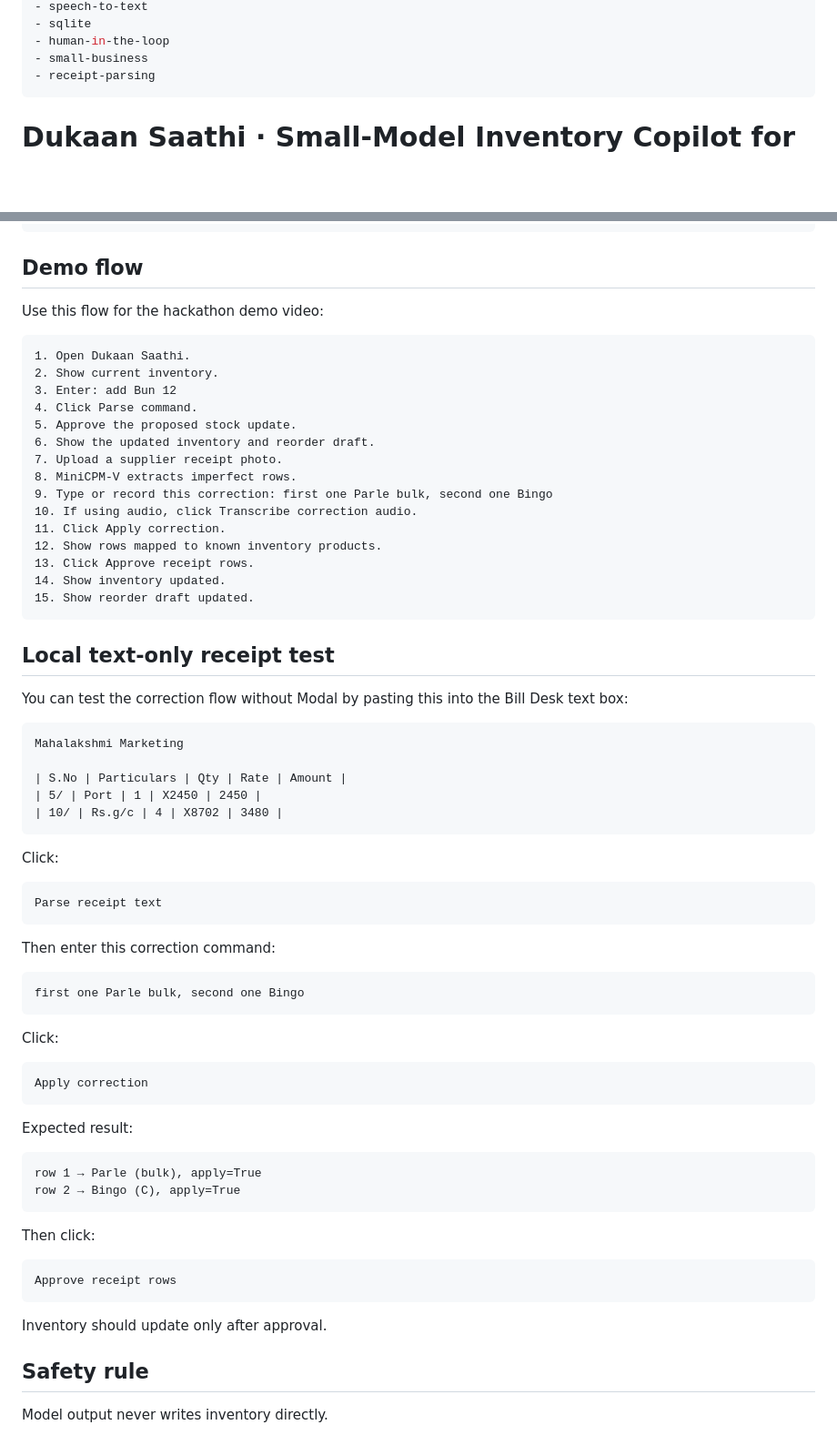
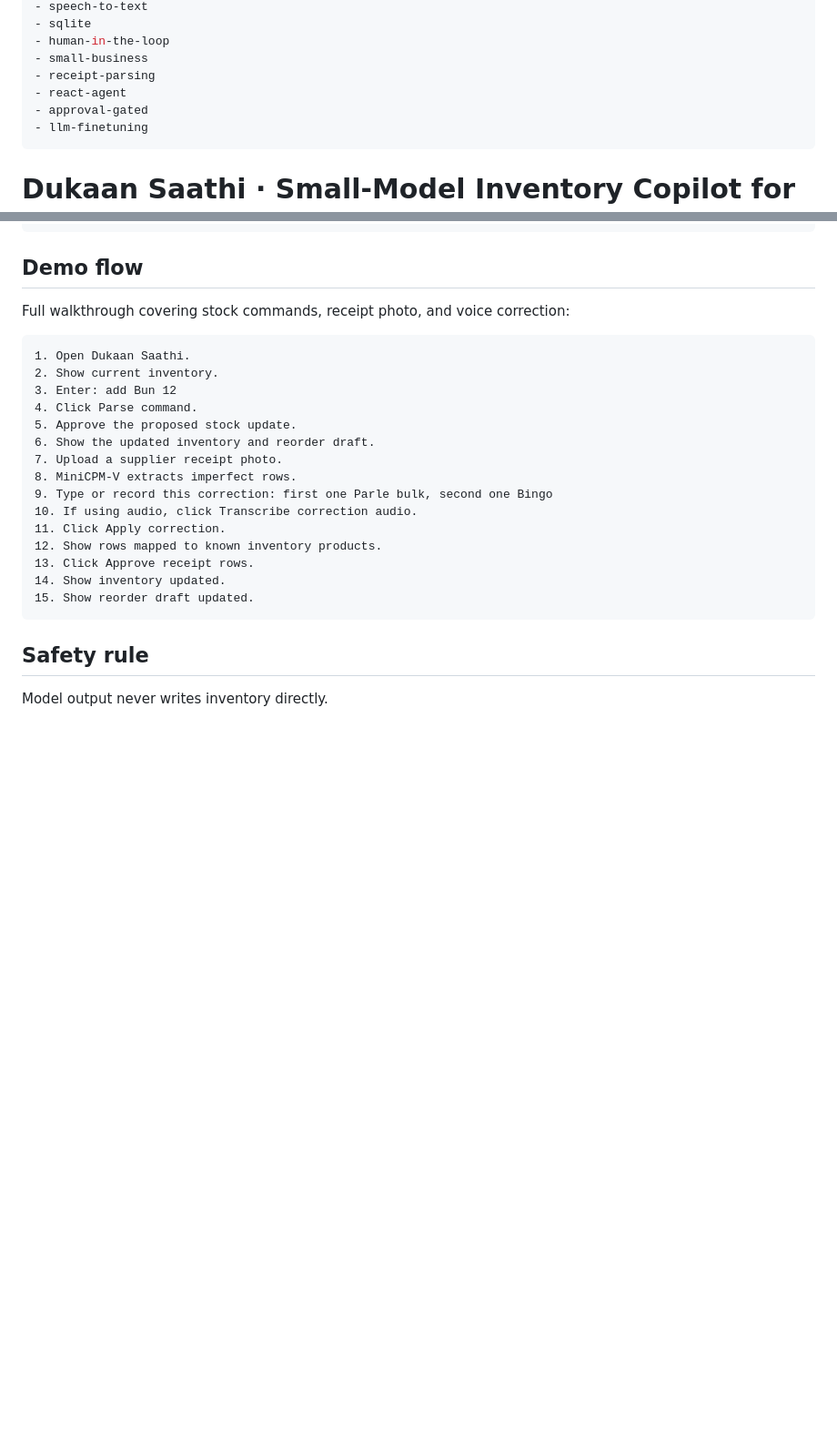
Before and after one commit to Zappandy/Small_Inventory_Agent, a Markdown page: README.md, 2 parts joined by grey strips. Shown at 91% size. Drawn GitHub-style; blank space fills up the shorter version.

````diff
--- a/README.md
+++ b/README.md
@@ -19,6 +19,9 @@ tags:
 - human-in-the-loop
 - small-business
 - receipt-parsing
+- react-agent
+- approval-gated
+- llm-finetuning
 ---
 
 # Dukaan Saathi · Small-Model Inventory Copilot for Kirana Stores
@@ -646,7 +686,7 @@ Tasks 0
 
 ## Demo flow
 
-Use this flow for the hackathon demo video:
+Full walkthrough covering stock commands, receipt photo, and voice correction:
 
 ```text
 1. Open Dukaan Saathi.
@@ -666,51 +706,6 @@ Use this flow for the hackathon demo video:
 15. Show reorder draft updated.
 ```
 
-## Local text-only receipt test
-
-You can test the correction flow without Modal by pasting this into the Bill Desk text box:
-
-```text
-Mahalakshmi Marketing
-
-| S.No | Particulars | Qty | Rate | Amount |
-| 5/ | Port | 1 | X2450 | 2450 |
-| 10/ | Rs.g/c | 4 | X8702 | 3480 |
-```
-
-Click:
-
-```text
-Parse receipt text
-```
-
-Then enter this correction command:
-
-```text
-first one Parle bulk, second one Bingo
-```
-
-Click:
-
-```text
-Apply correction
-```
-
-Expected result:
-
-```text
-row 1 → Parle (bulk), apply=True
-row 2 → Bingo (C), apply=True
-```
-
-Then click:
-
-```text
-Approve receipt rows
-```
-
-Inventory should update only after approval.
-
 ## Safety rule
 
 Model output never writes inventory directly.
````
Also changed, not shown: other parts of README.md (+37 -0 lines).
